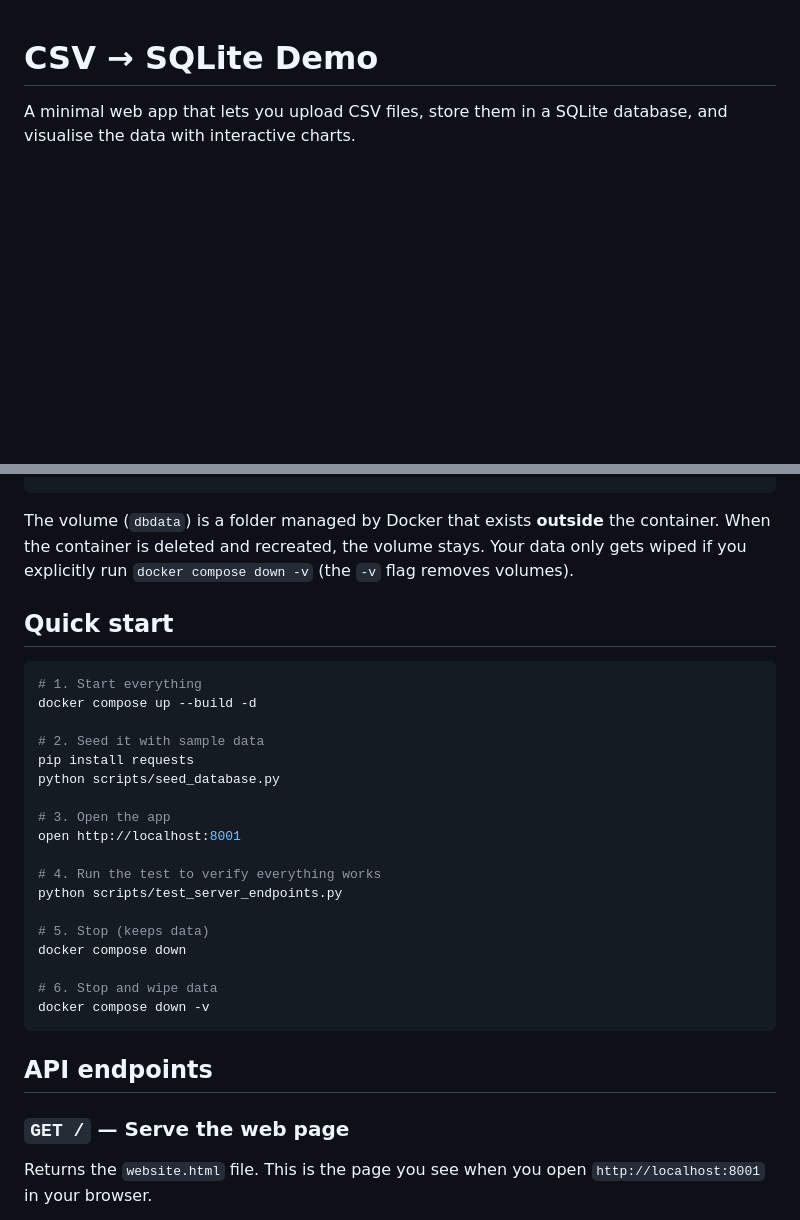
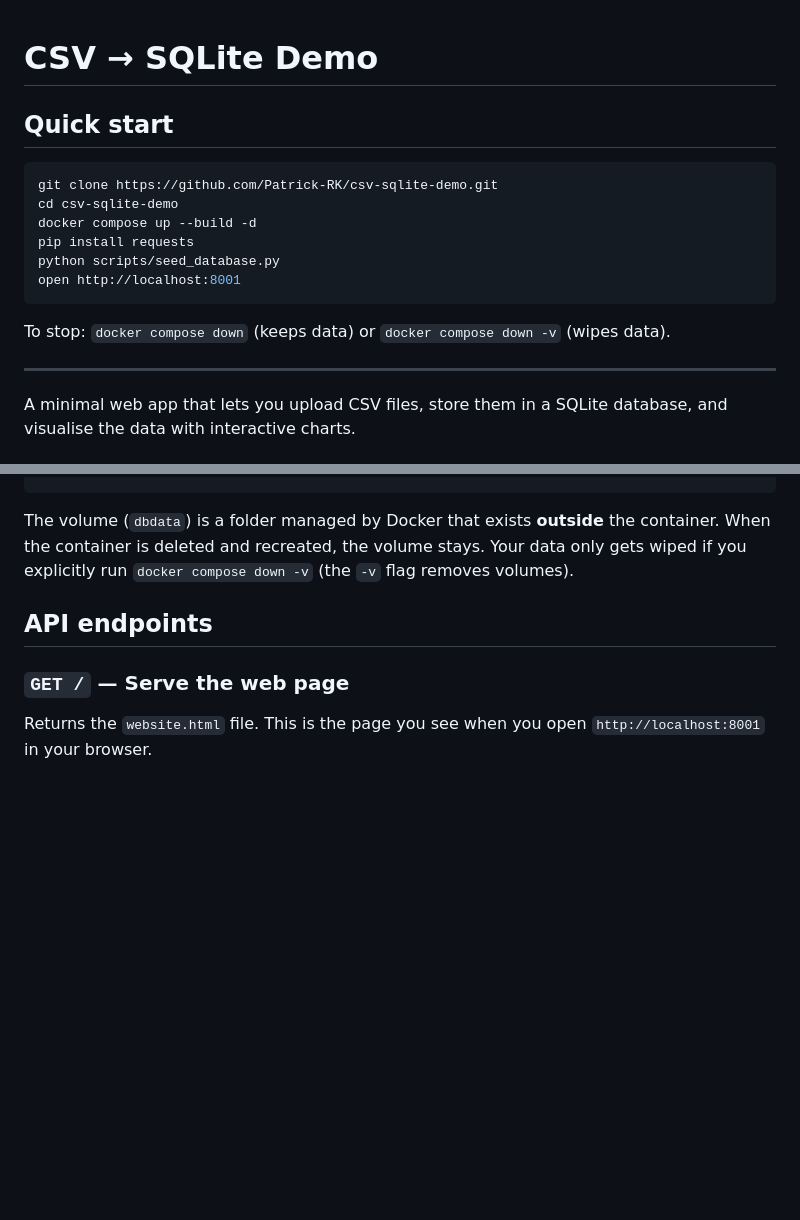
Before and after one commit to Patrick-RK/csv-sqlite-demo, a Markdown page: README.md, 2 parts joined by grey strips. Drawn GitHub-style; blank space fills up the shorter version.

Commit message:
docs: move quick start to top of README

````diff
--- a/README.md
+++ b/README.md
@@ -1,4 +1,19 @@
 # CSV → SQLite Demo
+
+## Quick start
+
+```bash
+git clone https://github.com/Patrick-RK/csv-sqlite-demo.git
+cd csv-sqlite-demo
+docker compose up --build -d
+pip install requests
+python scripts/seed_database.py
+open http://localhost:8001
+```
+
+To stop: `docker compose down` (keeps data) or `docker compose down -v` (wipes data).
+
+---
 
 A minimal web app that lets you upload CSV files, store them in a SQLite database, and visualise the data with interactive charts.
 
@@ -137,29 +152,6 @@ docker compose up
 
 The volume (`dbdata`) is a folder managed by Docker that exists **outside** the container. When the container is deleted and recreated, the volume stays. Your data only gets wiped if you explicitly run `docker compose down -v` (the `-v` flag removes volumes).
 
-## Quick start
-
-```bash
-# 1. Start everything
-docker compose up --build -d
-
-# 2. Seed it with sample data
-pip install requests
-python scripts/seed_database.py
-
-# 3. Open the app
-open http://localhost:8001
-
-# 4. Run the test to verify everything works
-python scripts/test_server_endpoints.py
-
-# 5. Stop (keeps data)
-docker compose down
-
-# 6. Stop and wipe data
-docker compose down -v
-```
-
 ## API endpoints
 
 ### `GET /` — Serve the web page
````
